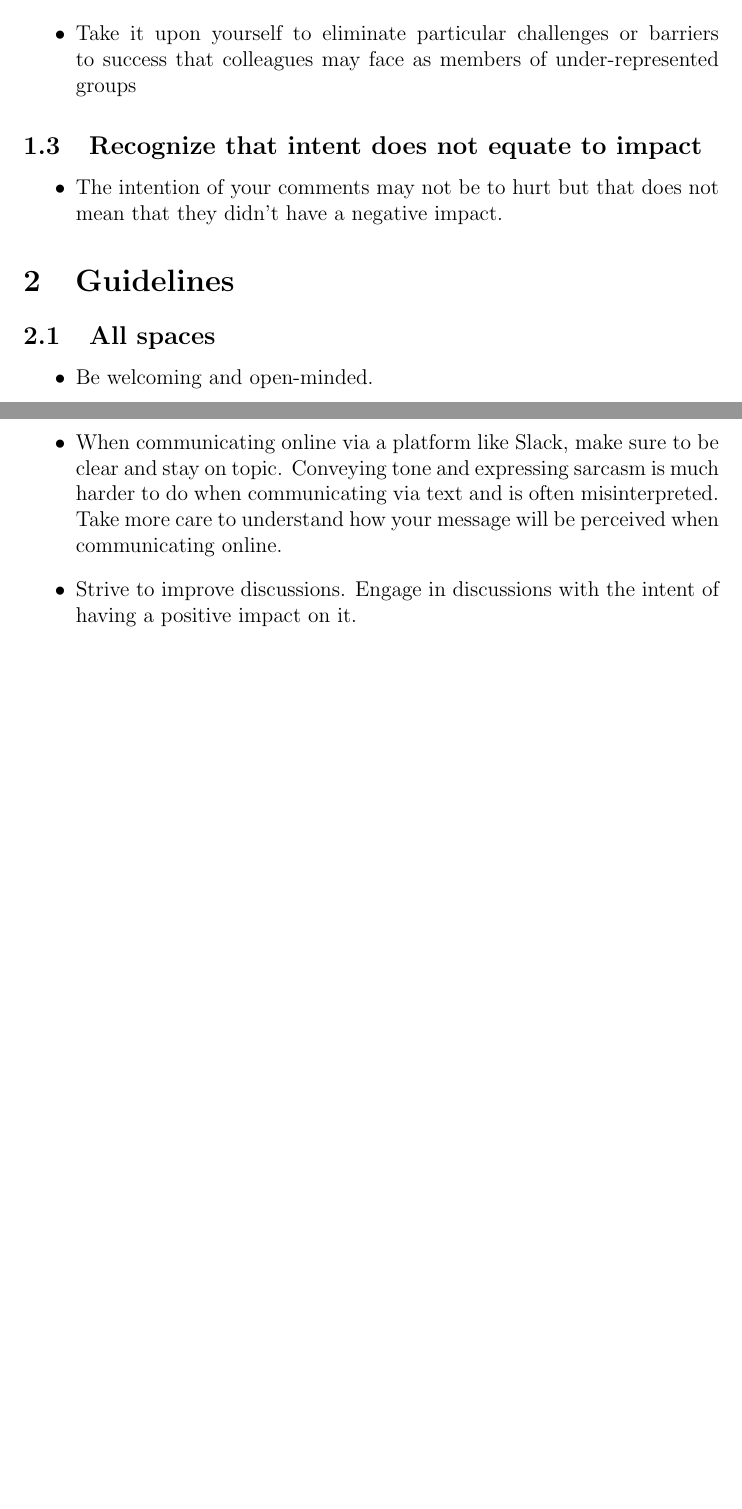
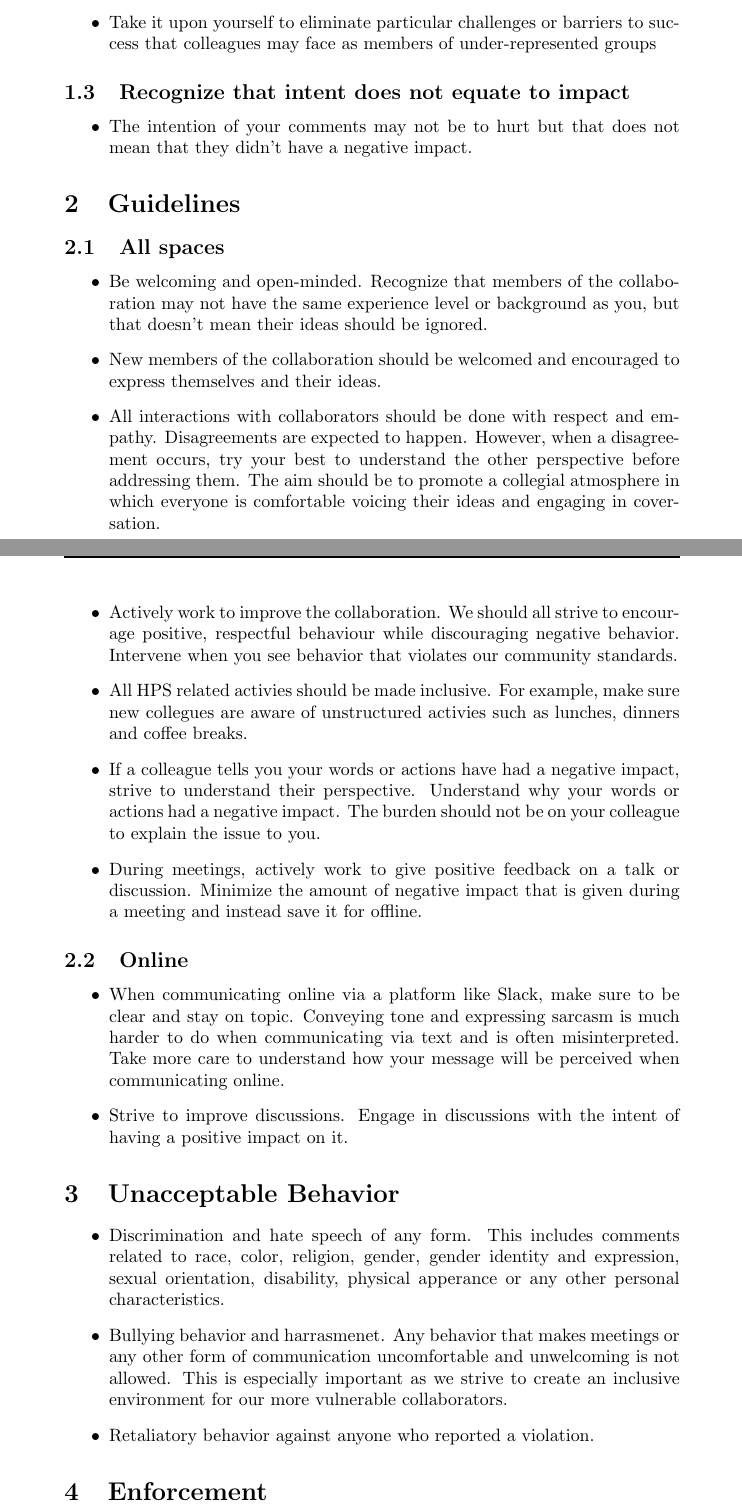
Before and after one commit to omar-moreno/hps-coc, a LaTeX document (coc.tex): two parts of pages 2 and 3 of 3, joined at a grey line, cut so that both start at the same text, the shorter picture padded with empty space. Compiled offline with pdfLaTeX.

Commit message:
Add guidelines and unacceptable behavior.

```diff
--- a/coc.tex
+++ b/coc.tex
@@ -1,5 +1,5 @@
 
-\documentclass[12pt]{article}
+\documentclass[10pt]{article}
 
 % Package used to manipulate the document header and footer
 \usepackage{fancyhdr}
@@ -54,7 +54,30 @@
 
 \subsection{All spaces}
 \begin{itemize}
-    \item Be welcoming and open-minded.
+    \item Be welcoming and open-minded.  Recognize that members of the
+      collaboration may not have the same experience level or background as
+      you, but that doesn't mean their ideas should be ignored.
+    \item New members of the collaboration should be welcomed and encouraged
+      to express themselves and their ideas.
+    \item All interactions with collaborators should be done with respect and
+      empathy. Disagreements are expected to happen.  However, when a disagreement
+      occurs, try your best to understand the other perspective before addressing
+      them.  The aim should be to promote a collegial atmosphere in which
+      everyone is comfortable voicing their ideas and engaging in coversation.
+    \item Actively work to improve the collaboration. We should all strive to
+      encourage positive, respectful behaviour while discouraging negative
+      behavior. Intervene when you see behavior that violates our community
+      standards.
+    \item All HPS related activies should be made inclusive. For example,
+      make sure new collegues are aware of unstructured activies such as lunches,
+      dinners and coffee breaks.
+    \item If a colleague tells you your words or actions have had a negative
+      impact, strive to understand their perspective.  Understand why your words
+      or actions had a negative impact.  The burden should not be on your colleague
+      to explain the issue to you.
+    \item During meetings, actively work to give positive feedback on a talk
+      or discussion.  Minimize the amount of negative impact that is given during
+      a meeting and instead save it for offline.
 \end{itemize}
 
 \subsection{Online}
@@ -68,4 +91,20 @@
     intent of having a positive impact on it.
 \end{itemize}
 
+
+\section{Unacceptable Behavior}
+  \begin{itemize}
+    \item Discrimination and hate speech of any form. This includes comments
+      related to race, color, religion, gender, gender identity and expression,
+      sexual orientation, disability, physical apperance or any other personal
+      characteristics.
+    \item Bullying behavior and harrasmenet. Any behavior that makes meetings
+      or any other form of communication uncomfortable and unwelcoming is not
+      allowed.  This is especially important as we strive to create an
+      inclusive environment for our more vulnerable collaborators.
+    \item Retaliatory behavior against anyone who reported a violation.
+  \end{itemize}
+
+\section{Enforcement}
+
 \end{document}
```
